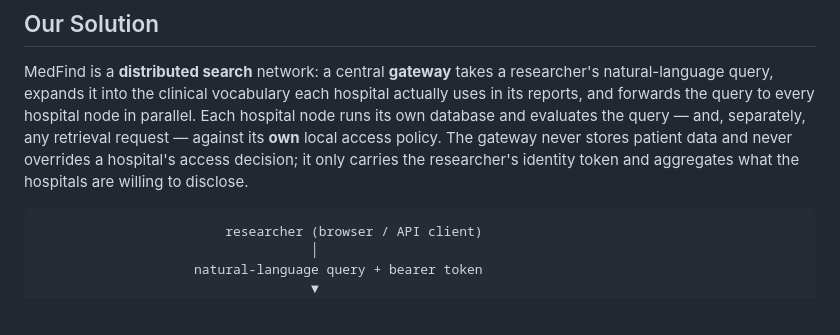
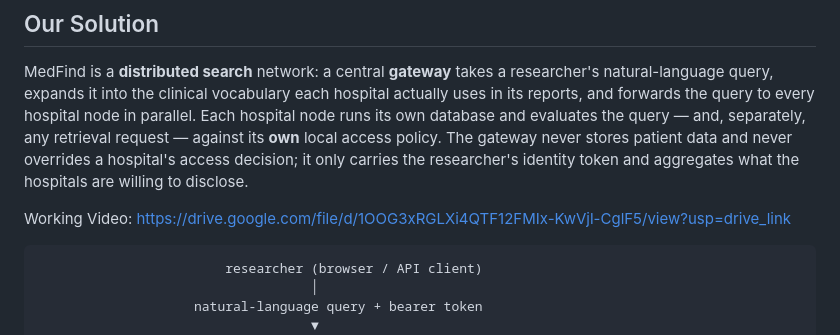
Before and after one commit to pjsk02/TOA-HealthHack, a Markdown page: README.md, the part around the change. GitHub-like rendering; blank space fills up the shorter version.

Commit message:
Add working video link to README
Added a link to a working video demonstrating MedFind.

````diff
--- a/README.md
+++ b/README.md
@@ -15,6 +15,8 @@ MedFind answers, for a participating network: **where might relevant data exist,
 ## Our Solution
 
 MedFind is a **distributed search** network: a central **gateway** takes a researcher's natural-language query, expands it into the clinical vocabulary each hospital actually uses in its reports, and forwards the query to every hospital node in parallel. Each hospital node runs its own database and evaluates the query — and, separately, any retrieval request — against its **own** local access policy. The gateway never stores patient data and never overrides a hospital's access decision; it only carries the researcher's identity token and aggregates what the hospitals are willing to disclose.
+
+Working Video: https://drive.google.com/file/d/1OOG3xRGLXi4QTF12FMIx-KwVjl-CglF5/view?usp=drive_link
 
 ```
                         researcher (browser / API client)
````
